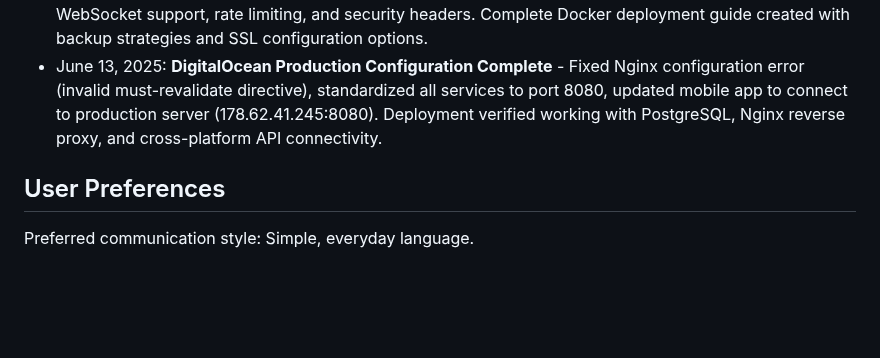
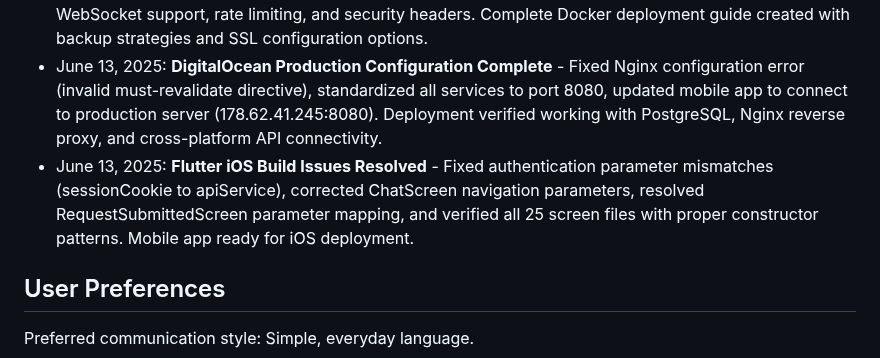
Before and after one commit to BAABSAYER/Daoob, a Markdown page: replit.md, the part around the change. Drawn GitHub-style; blank space fills up the shorter version.

Commit message:
Make the mobile app ready to be deployed on iOS devices after fixing errors
Fix authentication parameter mismatches and standardize screen constructors.

Replit-Commit-Author: Agent
Replit-Commit-Session-Id: ad2027f8-6a84-4fca-9e0f-5cb3e39a2c40
Replit-Commit-Screenshot-Url: https://storage.googleapis.com/screenshot-production-us-central1/0527c04b-29a3-442e-8385-0a180487f23a/9435610b-ee6b-4e62-aa70-95feaa41ca00.jpg

```diff
--- a/replit.md
+++ b/replit.md
@@ -132,6 +132,7 @@ DAOOB is a comprehensive event management platform that combines a React.js web
 - June 13, 2025: **System Architecture Optimization** - Conducted comprehensive system structure analysis and optimization. Removed duplicate messaging services, consolidated redundant mobile screens, eliminated unnecessary debug/guide files. Architecture streamlined with 6 backend files, 114 frontend files, 44 mobile files. System health check shows 100% operational status across all core functionalities.
 - June 13, 2025: **Docker Production Deployment Ready** - Fixed Docker build dependency issues (npm ci vs npm ci --only=production), optimized Dockerfile with dev dependency cleanup, enhanced security with non-root user, added health check endpoints. Created production-ready Nginx configuration with WebSocket support, rate limiting, and security headers. Complete Docker deployment guide created with backup strategies and SSL configuration options.
 - June 13, 2025: **DigitalOcean Production Configuration Complete** - Fixed Nginx configuration error (invalid must-revalidate directive), standardized all services to port 8080, updated mobile app to connect to production server (178.62.41.245:8080). Deployment verified working with PostgreSQL, Nginx reverse proxy, and cross-platform API connectivity.
+- June 13, 2025: **Flutter iOS Build Issues Resolved** - Fixed authentication parameter mismatches (sessionCookie to apiService), corrected ChatScreen navigation parameters, resolved RequestSubmittedScreen parameter mapping, and verified all 25 screen files with proper constructor patterns. Mobile app ready for iOS deployment.
 
 ## User Preferences
 
```
